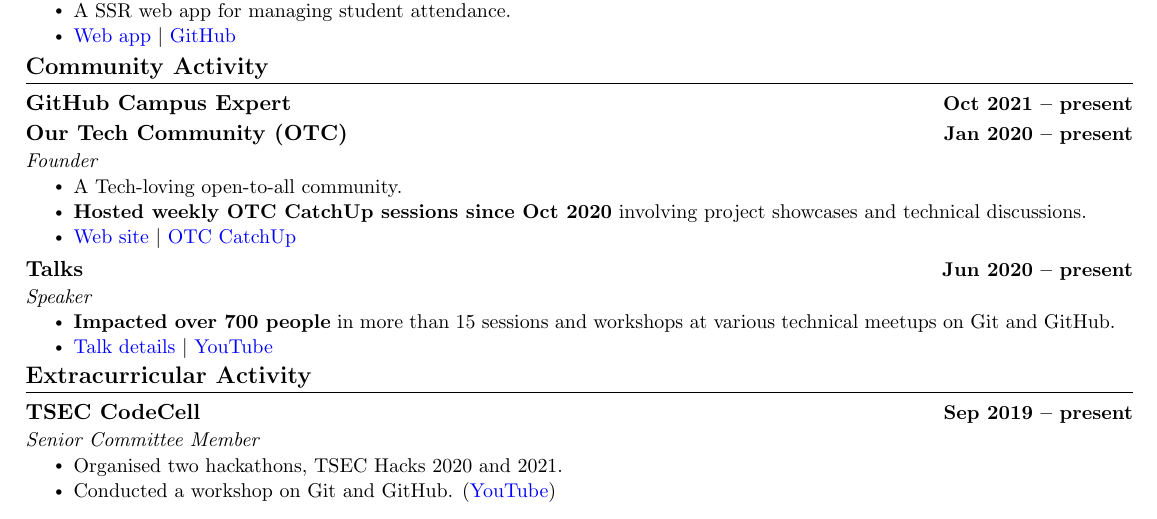
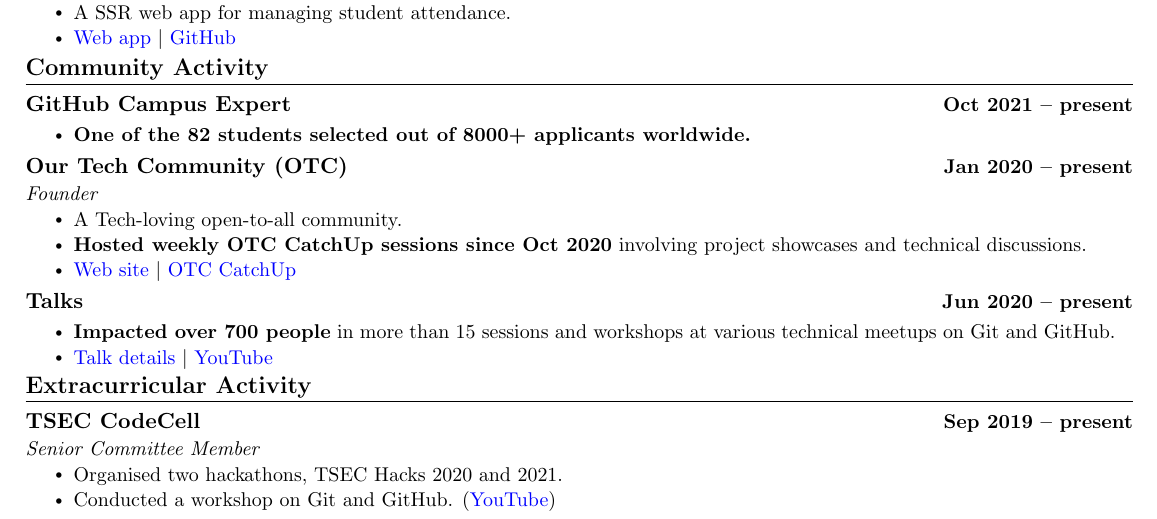
Before and after one commit to HarshKapadia2/resume, a LaTeX CV (resume.tex): part of the page, cut so that both start at the same text. Compiled offline with pdfLaTeX.

Commit message:
:truck: update: Add statistics to GitHub Campus Expert section
Improve Talks section

```diff
--- a/resume.tex
+++ b/resume.tex
@@ -233,6 +233,9 @@
             {GitHub Campus Expert}{Oct 2021 -- present}
             {}{}
             \vspace{-16pt}
+            \resumeItemListStart
+                \resumeItem{\textbf{One of the 82 students selected out of 8000+ applicants worldwide.}}
+            \resumeItemListEnd
 
         \resumeSubheading
             {Our Tech Community (OTC)}{Jan 2020 -- present}
@@ -245,7 +248,8 @@
 
         \resumeSubheading
             {Talks}{Jun 2020 -- present}
-            {Speaker}{}
+            {}{}
+            \vspace{-16pt}
             \resumeItemListStart
                 \resumeItem{\textbf{Impacted over 700 people} in more than 15 sessions and workshops at various technical meetups on Git and GitHub.}
                 \resumeItem{\href{https://harshkapadia2.github.io/talks}{Talk details} $|$ \href{https://www.youtube.com/HarshKapadia}{YouTube}}
```
